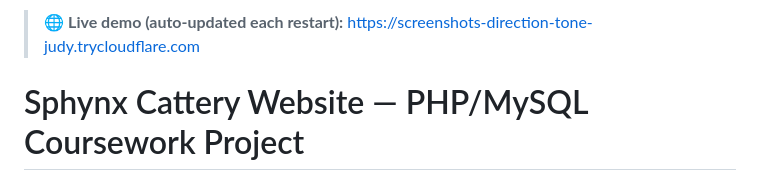
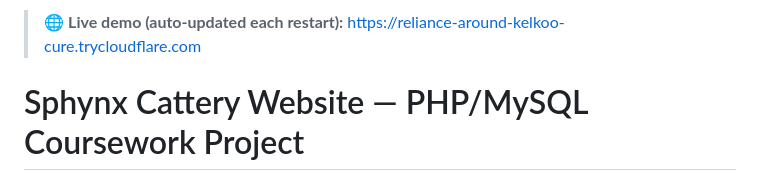
Before and after one commit to BreraDMR/sphynx-cattery-website, a Markdown page: README.md, the part around the change. Rendered like a GitHub page.

Commit message:
chore: update live demo URL

```diff
--- a/README.md
+++ b/README.md
@@ -1,4 +1,4 @@
-> 🌐 **Live demo (auto-updated each restart):** https://screenshots-direction-tone-judy.trycloudflare.com  <!-- live-url -->
+> 🌐 **Live demo (auto-updated each restart):** https://reliance-around-kelkoo-cure.trycloudflare.com  <!-- live-url -->
 
 # Sphynx Cattery Website — PHP/MySQL Coursework Project
 
```
